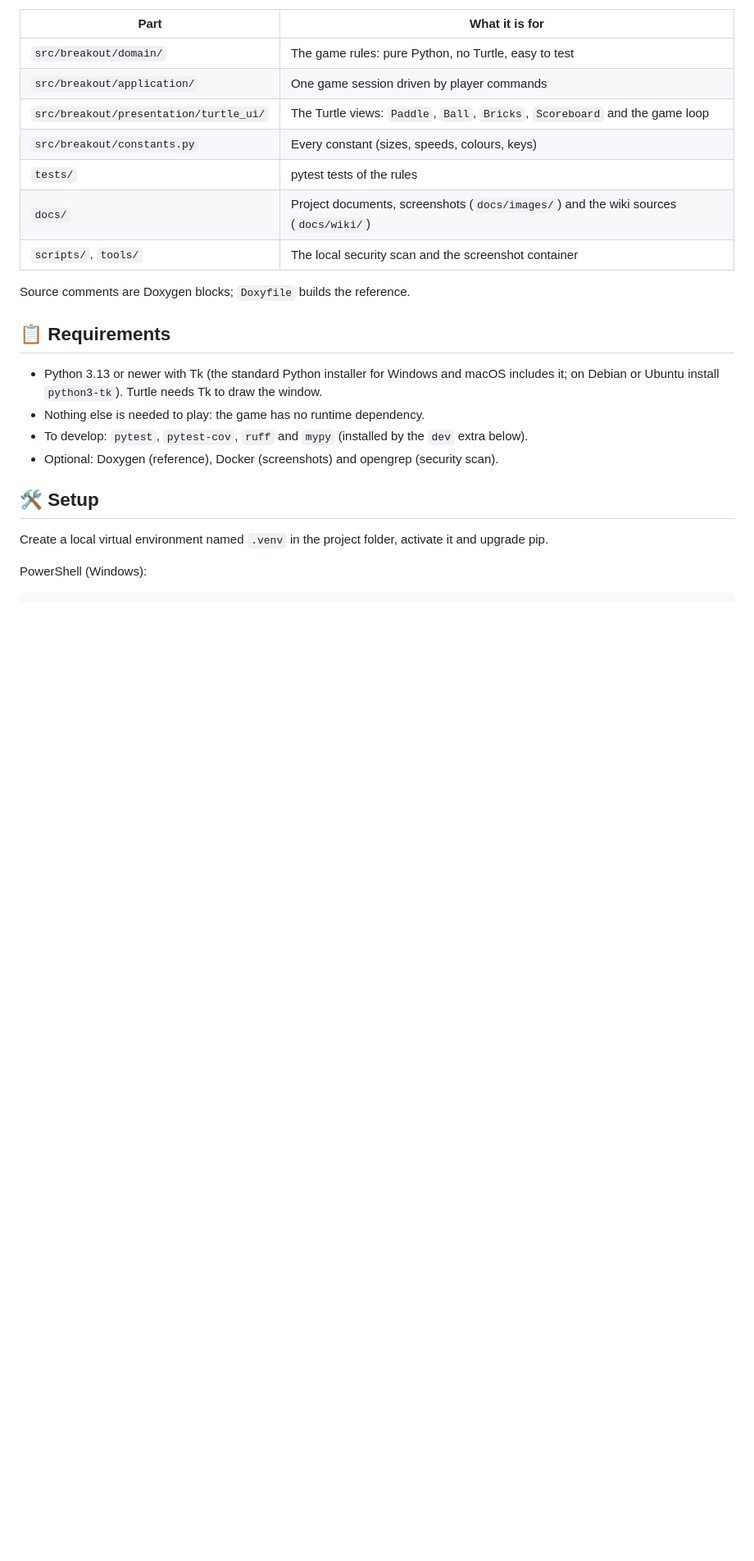
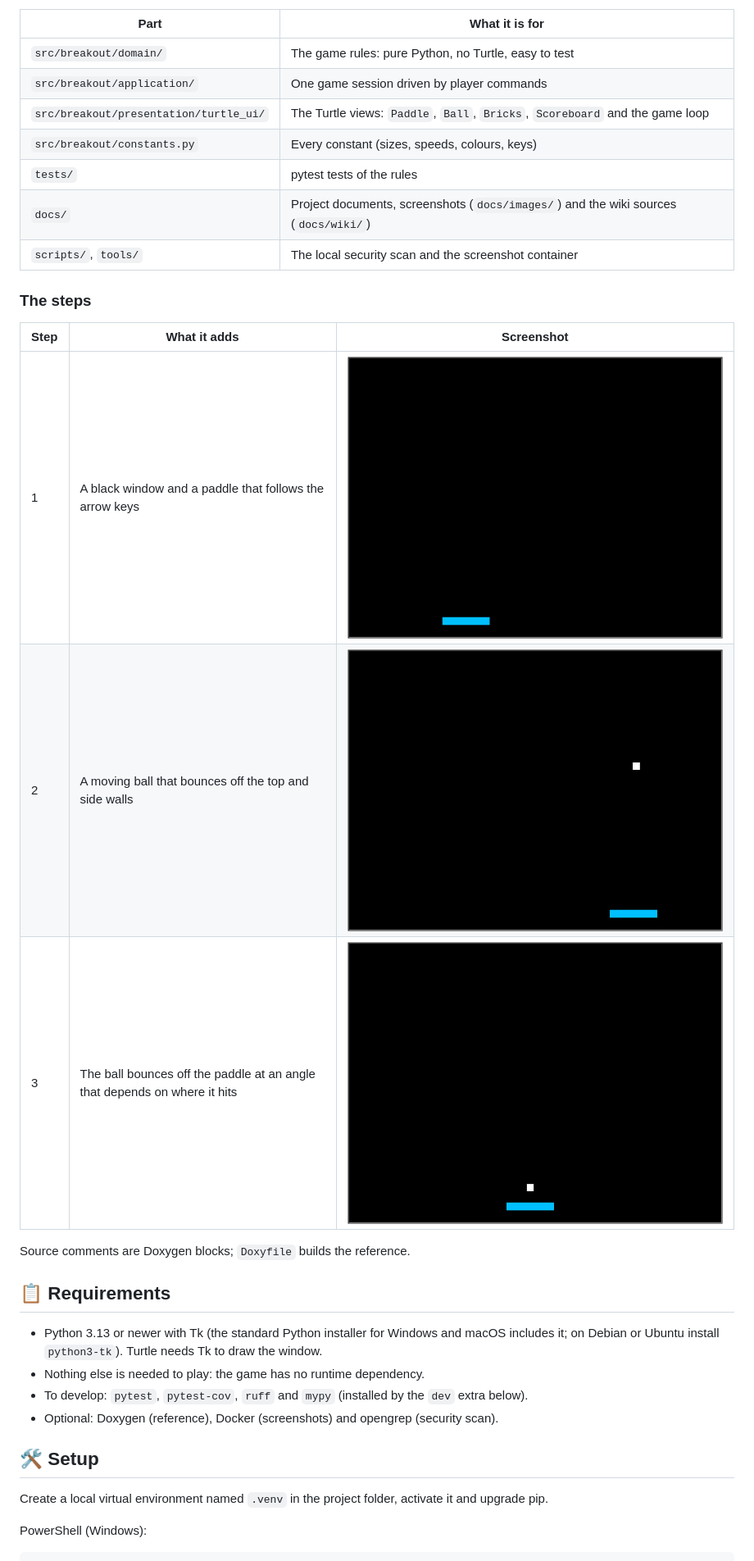
Before and after one commit to Tirsvad-Udemy-100-days-of-code/087-assignment-breakout-game, a Markdown page: README.md, the part around the change. Shown at 82% size. Rendered like a GitHub page; pictures changed too: docs/images/step-3.png (added); blank space fills up the shorter version.

Commit message:
Add the screenshots of steps 1 to 3 to the README
Task: MIL-002#4
Refs #13

```diff
--- a/README.md
+++ b/README.md
@@ -28,6 +28,14 @@ The repository is built in seven small steps. Each step has a screenshot below a
 | `tests/` | pytest tests of the rules |
 | `docs/` | Project documents, screenshots (`docs/images/`) and the wiki sources (`docs/wiki/`) |
 | `scripts/`, `tools/` | The local security scan and the screenshot container |
+
+### The steps
+
+| Step | What it adds | Screenshot |
+| --- | --- | --- |
+| 1 | A black window and a paddle that follows the arrow keys | ![Step 1: window and paddle](docs/images/step-1.png) |
+| 2 | A moving ball that bounces off the top and side walls | ![Step 2: ball and wall bounce](docs/images/step-2.png) |
+| 3 | The ball bounces off the paddle at an angle that depends on where it hits | ![Step 3: paddle bounce](docs/images/step-3.png) |
 
 Source comments are Doxygen blocks; `Doxyfile` builds the reference.
 
```
